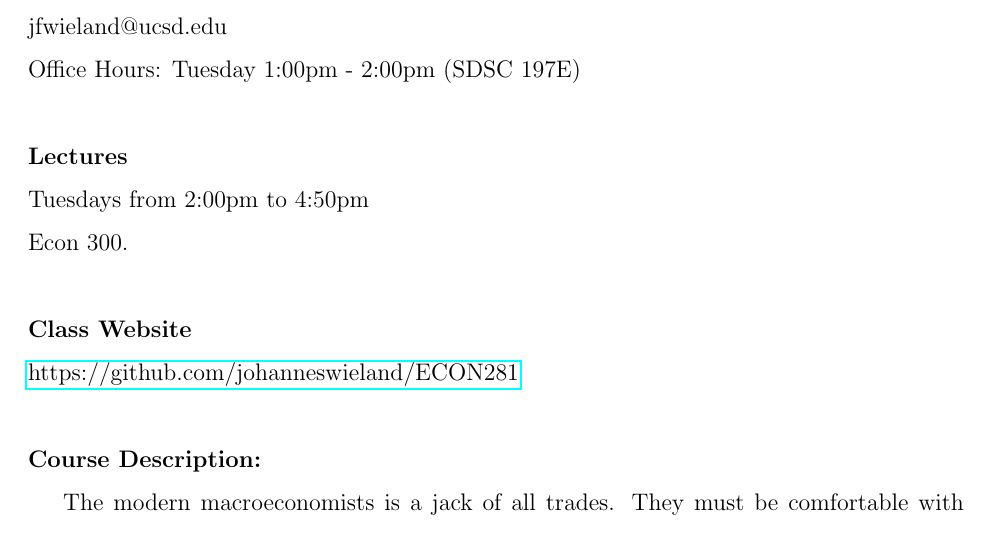
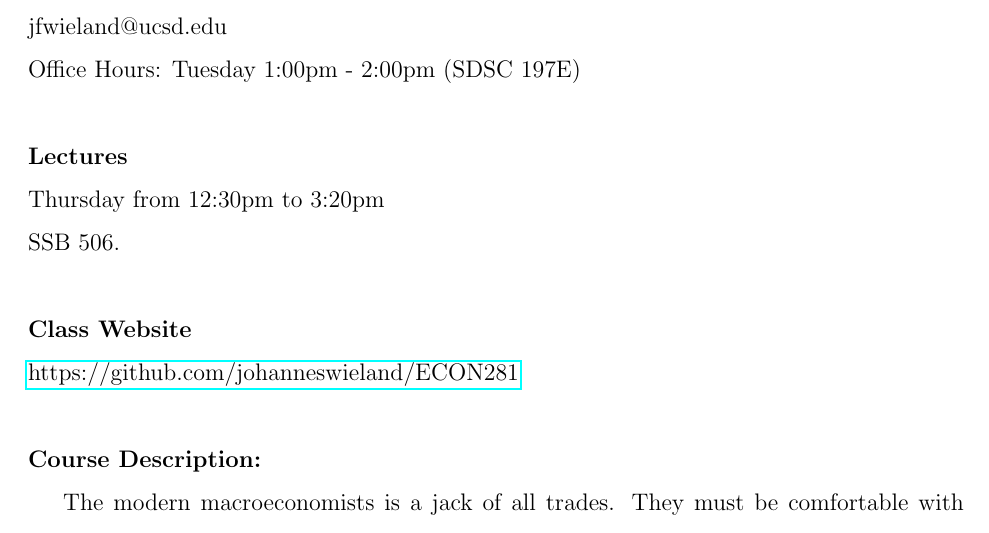
Before and after one commit to johanneswieland/ECON281, a LaTeX document (Syllabus/syllabus_281.tex): part of page 1 of 10, cut so that both start at the same text. Compiled offline with pdfLaTeX.

Commit message:
update class time

```diff
--- a/Syllabus/syllabus_281.tex
+++ b/Syllabus/syllabus_281.tex
@@ -45,8 +45,8 @@ Office Hours: Tuesday 1:00pm - 2:00pm  (SDSC 197E)\\
 
 
 \noindent \textbf{Lectures} \\
-Tuesdays from 2:00pm to 4:50pm \\
-Econ 300.\\
+Thursday from 12:30pm to 3:20pm \\
+SSB 506.\\
 
 \noindent \textbf{Class Website} \\
 \href{https://github.com/johanneswieland/ECON281}{https://github.com/johanneswieland/ECON281} \\
```
Also changed, not shown: Syllabus/syllabus_281.pdf.
